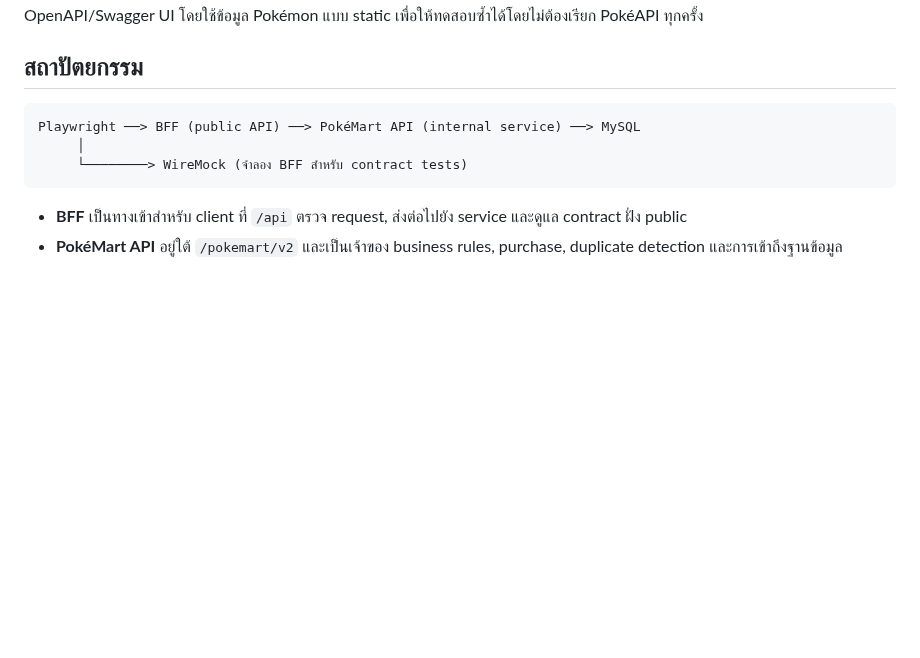
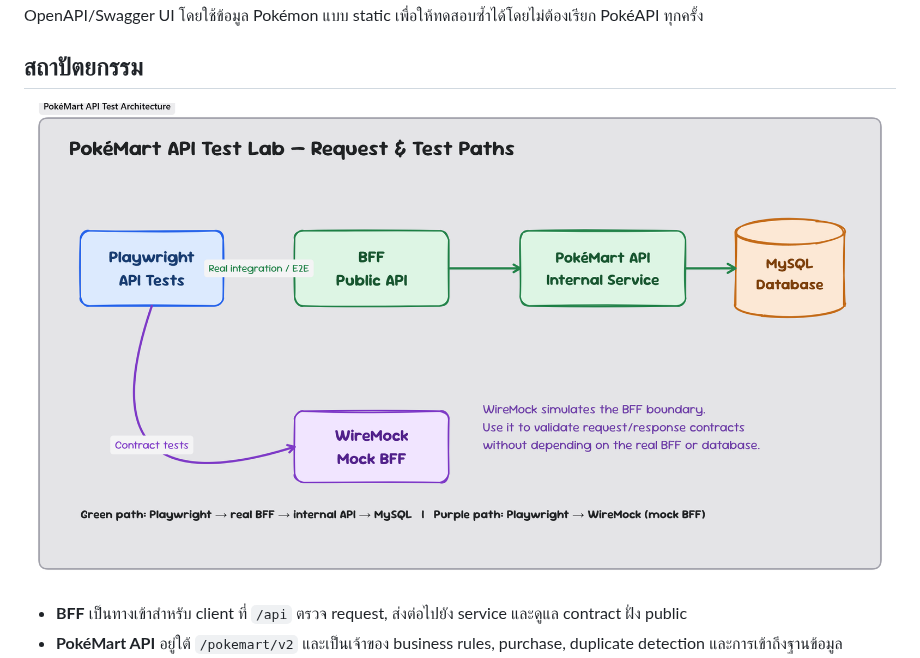
Before and after one commit to PurrCat101/PokeMart, a Markdown page: specs/00-readme.md, the part around the change. Rendered like a GitHub page; pictures changed too: specs/images/pokemart-api-test-architecture-flow.png (added); blank space fills up the shorter version.

````diff
--- a/specs/00-readme.md
+++ b/specs/00-readme.md
@@ -4,11 +4,7 @@
 
 ## สถาปัตยกรรม
 
-```text
-Playwright ──> BFF (public API) ──> PokéMart API (internal service) ──> MySQL
-     │
-     └────────> WireMock (จำลอง BFF สำหรับ contract tests)
-```
+![PokéMart API test architecture flow](images/pokemart-api-test-architecture-flow.png)
 
 - **BFF** เป็นทางเข้าสำหรับ client ที่ `/api` ตรวจ request, ส่งต่อไปยัง service และดูแล contract ฝั่ง public
 - **PokéMart API** อยู่ใต้ `/pokemart/v2` และเป็นเจ้าของ business rules, purchase, duplicate detection และการเข้าถึงฐานข้อมูล
````
Also changed, not shown: README.md (+1 -4 lines).
